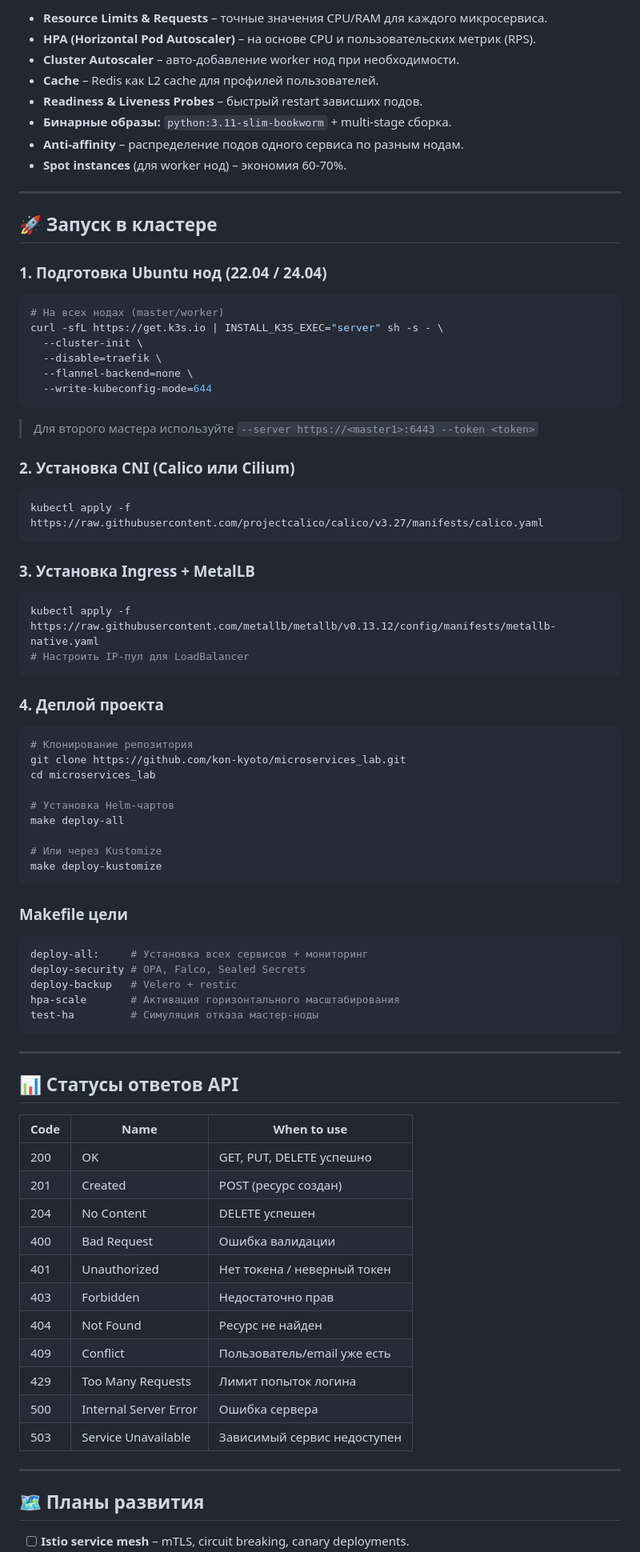
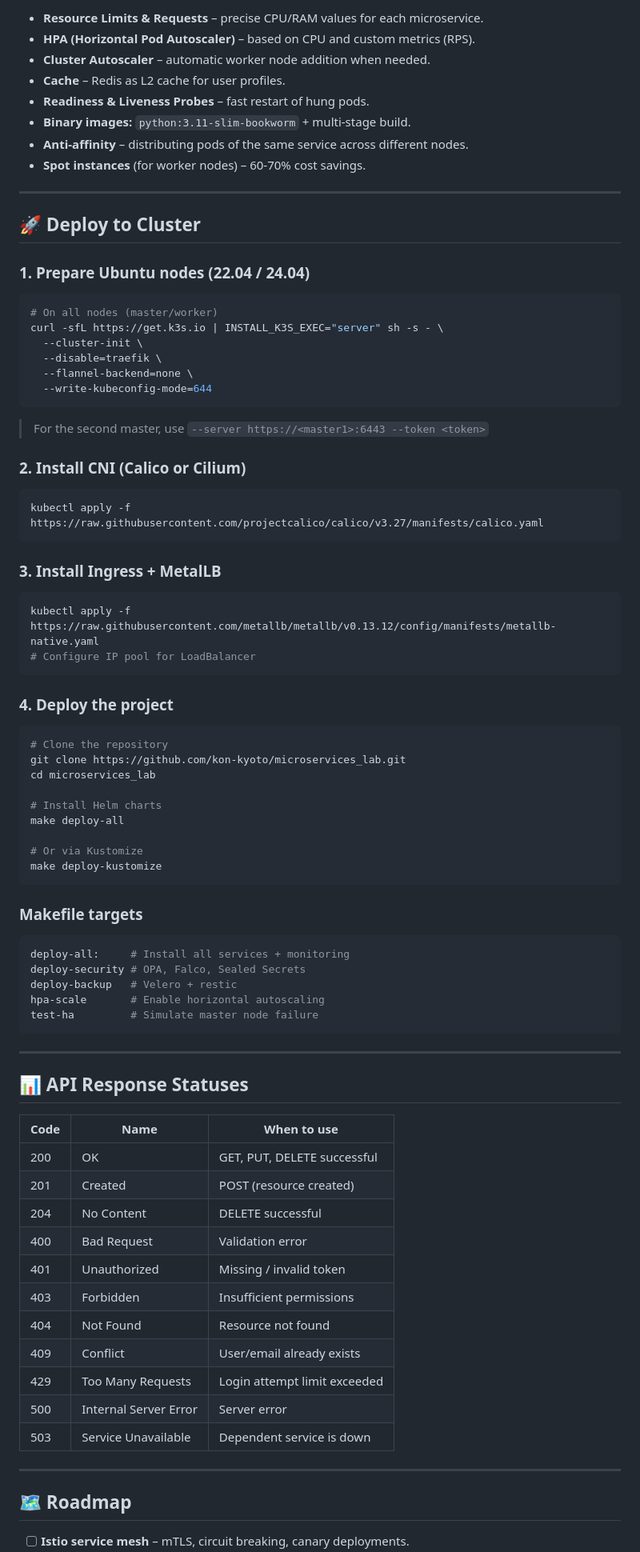
Before and after one commit to kon-kyoto/microservices_lab, a Markdown page: README.md, the part around one of its changes. Shown at 80% size. Rendered like a GitHub page.

Commit message:
feat: add engish readme

````diff
--- a/README.md
+++ b/README.md
@@ -122,21 +124,21 @@ microservices_lab/
 
-- **Resource Limits & Requests** – точные значения CPU/RAM для каждого микросервиса.
-- **HPA (Horizontal Pod Autoscaler)** – на основе CPU и пользовательских метрик (RPS).
-- **Cluster Autoscaler** – авто-добавление worker нод при необходимости.
-- **Cache** – Redis как L2 cache для профилей пользователей.
-- **Readiness & Liveness Probes** – быстрый restart зависших подов.
-- **Бинарные образы:** `python:3.11-slim-bookworm` + multi-stage сборка.
-- **Anti-affinity** – распределение подов одного сервиса по разным нодам.
-- **Spot instances** (для worker нод) – экономия 60-70%.
+- **Resource Limits & Requests** – precise CPU/RAM values for each microservice.
+- **HPA (Horizontal Pod Autoscaler)** – based on CPU and custom metrics (RPS).
+- **Cluster Autoscaler** – automatic worker node addition when needed.
+- **Cache** – Redis as L2 cache for user profiles.
+- **Readiness & Liveness Probes** – fast restart of hung pods.
+- **Binary images:** `python:3.11-slim-bookworm` + multi-stage build.
+- **Anti-affinity** – distributing pods of the same service across different nodes.
+- **Spot instances** (for worker nodes) – 60-70% cost savings.
 
 ---
 
-## 🚀 Запуск в кластере
+## 🚀 Deploy to Cluster
 
-### 1. Подготовка Ubuntu нод (22.04 / 24.04)
+### 1. Prepare Ubuntu nodes (22.04 / 24.04)
 
 ```bash
-# На всех нодах (master/worker)
+# On all nodes (master/worker)
 curl -sfL https://get.k3s.io | INSTALL_K3S_EXEC="server" sh -s - \
   --cluster-init \
   --disable=traefik \
@@ -144,65 +146,65 @@ curl -sfL https://get.k3s.io | INSTALL_K3S_EXEC="server" sh -s - \
   --write-kubeconfig-mode=644
 ```
 
-> Для второго мастера используйте `--server https://<master1>:6443 --token <token>`
+> For the second master, use `--server https://<master1>:6443 --token <token>`
 
-### 2. Установка CNI (Calico или Cilium)
+### 2. Install CNI (Calico or Cilium)
 
 ```bash
 kubectl apply -f https://raw.githubusercontent.com/projectcalico/calico/v3.27/manifests/calico.yaml
 ```
 
-### 3. Установка Ingress + MetalLB
+### 3. Install Ingress + MetalLB
 
 ```bash
 kubectl apply -f https://raw.githubusercontent.com/metallb/metallb/v0.13.12/config/manifests/metallb-native.yaml
-# Настроить IP-пул для LoadBalancer
+# Configure IP pool for LoadBalancer
 ```
 
-### 4. Деплой проекта
+### 4. Deploy the project
 
 ```bash
-# Клонирование репозитория
+# Clone the repository
 git clone https://github.com/kon-kyoto/microservices_lab.git
 cd microservices_lab
 
-# Установка Helm-чартов
+# Install Helm charts
 make deploy-all
 
-# Или через Kustomize
+# Or via Kustomize
 make deploy-kustomize
 ```
 
-### Makefile цели
+### Makefile targets
 
 ```makefile
-deploy-all:     # Установка всех сервисов + мониторинг
+deploy-all:     # Install all services + monitoring
 deploy-security # OPA, Falco, Sealed Secrets
 deploy-backup   # Velero + restic
-hpa-scale       # Активация горизонтального масштабирования
-test-ha         # Симуляция отказа мастер-ноды
+hpa-scale       # Enable horizontal autoscaling
+test-ha         # Simulate master node failure
 ```
 
 ---
 
-## 📊 Статусы ответов API
+## 📊 API Response Statuses
 
 | Code | Name | When to use |
 |------|------|--------------|
-| 200 | OK | GET, PUT, DELETE успешно |
-| 201 | Created | POST (ресурс создан) |
-| 204 | No Content | DELETE успешен |
-| 400 | Bad Request | Ошибка валидации |
-| 401 | Unauthorized | Нет токена / неверный токен |
-| 403 | Forbidden | Недостаточно прав |
-| 404 | Not Found | Ресурс не найден |
-| 409 | Conflict | Пользователь/email уже есть |
-| 429 | Too Many Requests | Лимит попыток логина |
-| 500 | Internal Server Error | Ошибка сервера |
-| 503 | Service Unavailable | Зависимый сервис недоступен |
+| 200 | OK | GET, PUT, DELETE successful |
+| 201 | Created | POST (resource created) |
+| 204 | No Content | DELETE successful |
+| 400 | Bad Request | Validation error |
+| 401 | Unauthorized | Missing / invalid token |
+| 403 | Forbidden | Insufficient permissions |
+| 404 | Not Found | Resource not found |
+| 409 | Conflict | User/email already exists |
+| 429 | Too Many Requests | Login attempt limit exceeded |
+| 500 | Internal Server Error | Server error |
+| 503 | Service Unavailable | Dependent service is down |
 
 ---
 
-## 🗺 Планы развития
+## 🗺 Roadmap
 
 - [ ] **Istio service mesh** – mTLS, circuit breaking, canary deployments.
````
Also changed, not shown: other parts of README.md (+63 -61 lines), README_RUS.md (added, +232 -0 lines).
